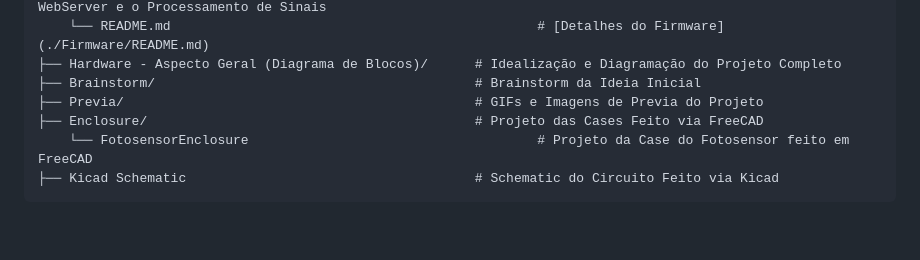
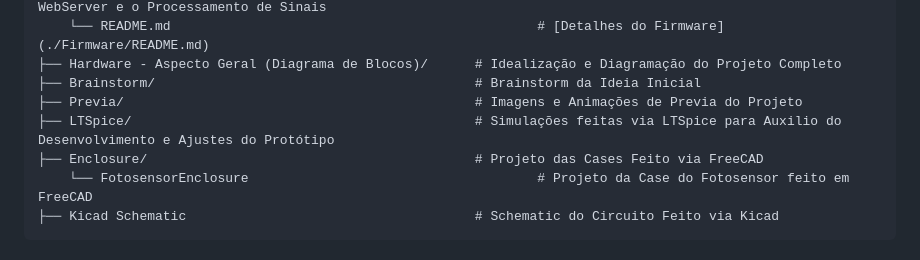
Before and after one commit to AchcarLucas/Flow-Control-System, a Markdown page: README.md, the part around the change. Rendered like a GitHub page; blank space fills up the shorter version.

Commit message:
- atualização do readme.md

```diff
--- a/README.md
+++ b/README.md
@@ -86,7 +86,8 @@ Para facilitar a navegação, o projeto está dividido da seguinte forma:
     └── README.md                                               # [Detalhes do Firmware](./Firmware/README.md)
 ├── Hardware - Aspecto Geral (Diagrama de Blocos)/      # Idealização e Diagramação do Projeto Completo
 ├── Brainstorm/                                         # Brainstorm da Ideia Inicial
-├── Previa/                                             # GIFs e Imagens de Previa do Projeto
+├── Previa/                                             # Imagens e Animações de Previa do Projeto
+├── LTSpice/                                            # Simulações feitas via LTSpice para Auxilio do Desenvolvimento e Ajustes do Protótipo
 ├── Enclosure/                                          # Projeto das Cases Feito via FreeCAD
     └── FotosensorEnclosure                                     # Projeto da Case do Fotosensor feito em FreeCAD
 ├── Kicad Schematic                                     # Schematic do Circuito Feito via Kicad
```
